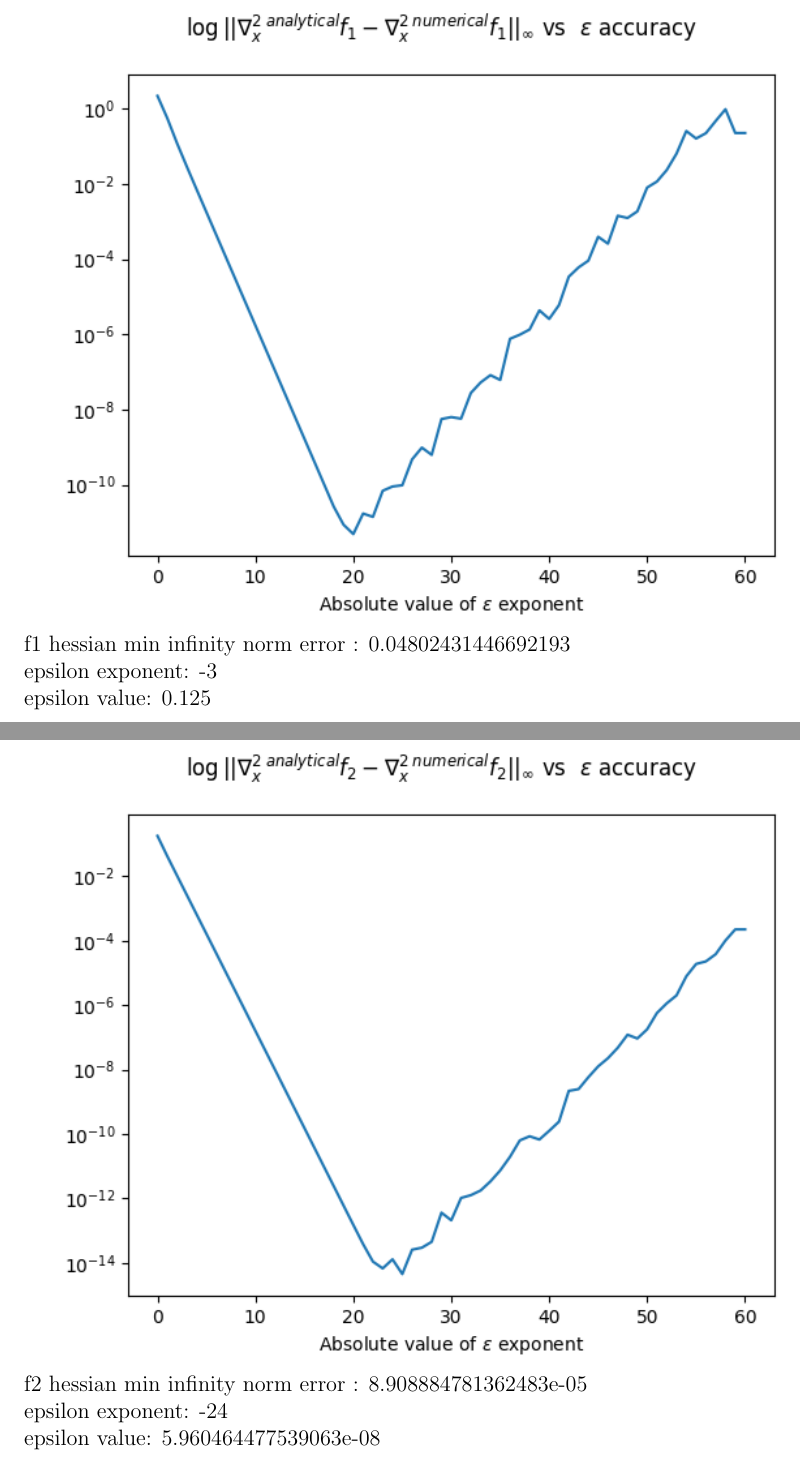
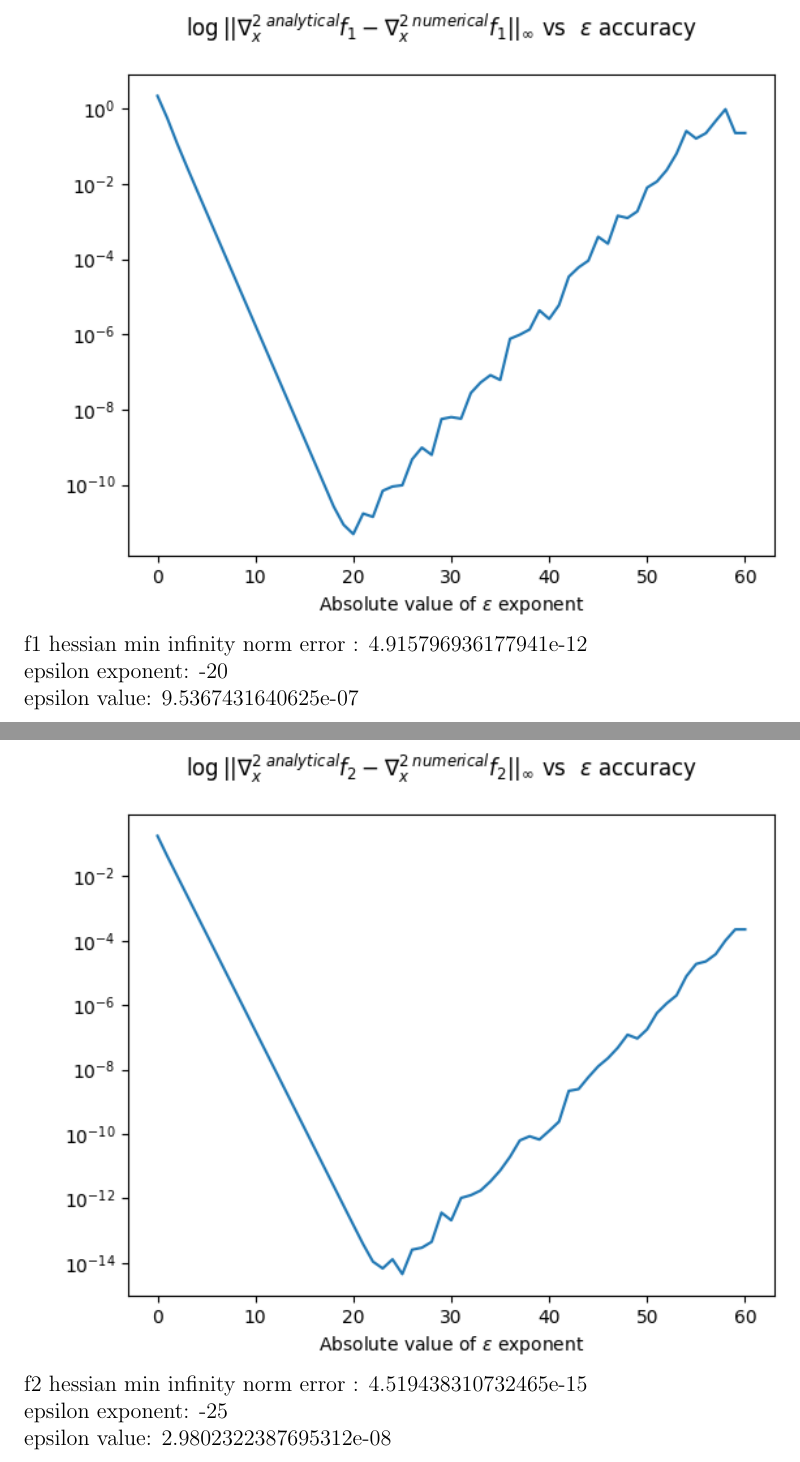
Before and after one commit to ynahum/opt_hw, a LaTeX problem sheet (hw1/main.tex): two parts of pages 7 and 9 of 12 before the commit and two parts of pages 7 and 9 of 9 after it, joined at a grey line, cut so that both start at the same text. Compiled offline with pdfLaTeX.

```diff
--- a/hw1/main.tex
+++ b/hw1/main.tex
@@ -140,17 +140,19 @@
 epsilon exponent: -17\\
 epsilon value: 7.62939453125e-06\\
 \includegraphics[scale=0.7]{f1_hessian_plot}\\
-f1 hessian min infinity norm error : 0.04802431446692193 \\
-epsilon exponent: -3\\
-epsilon value: 0.125\\
+f1 hessian min infinity norm error : 4.915796936177941e-12\\
+epsilon exponent: -20\\
+epsilon value: 9.5367431640625e-07\\
 \includegraphics[scale=0.7]{f2_grad_plot}\\
 f2 gradient min infinity norm error : 3.077997186522305e-12\\
 epsilon exponent: -16\\
 epsilon value: 1.52587890625e-05\\
 \includegraphics[scale=0.7]{f2_hessian_plot}\\
-f2 hessian min infinity norm error : 8.908884781362483e-05\\
-epsilon exponent: -24\\
-epsilon value: 5.960464477539063e-08\\
+f2 hessian min infinity norm error : 4.519438310732465e-15\\
+epsilon exponent: -25\\
+epsilon value: 2.9802322387695312e-08\\
+
+\end{document}
 
 \newpage
 \section{SVD}
```
Also changed, not shown: hw1/main.tex (2 more changed lines).
